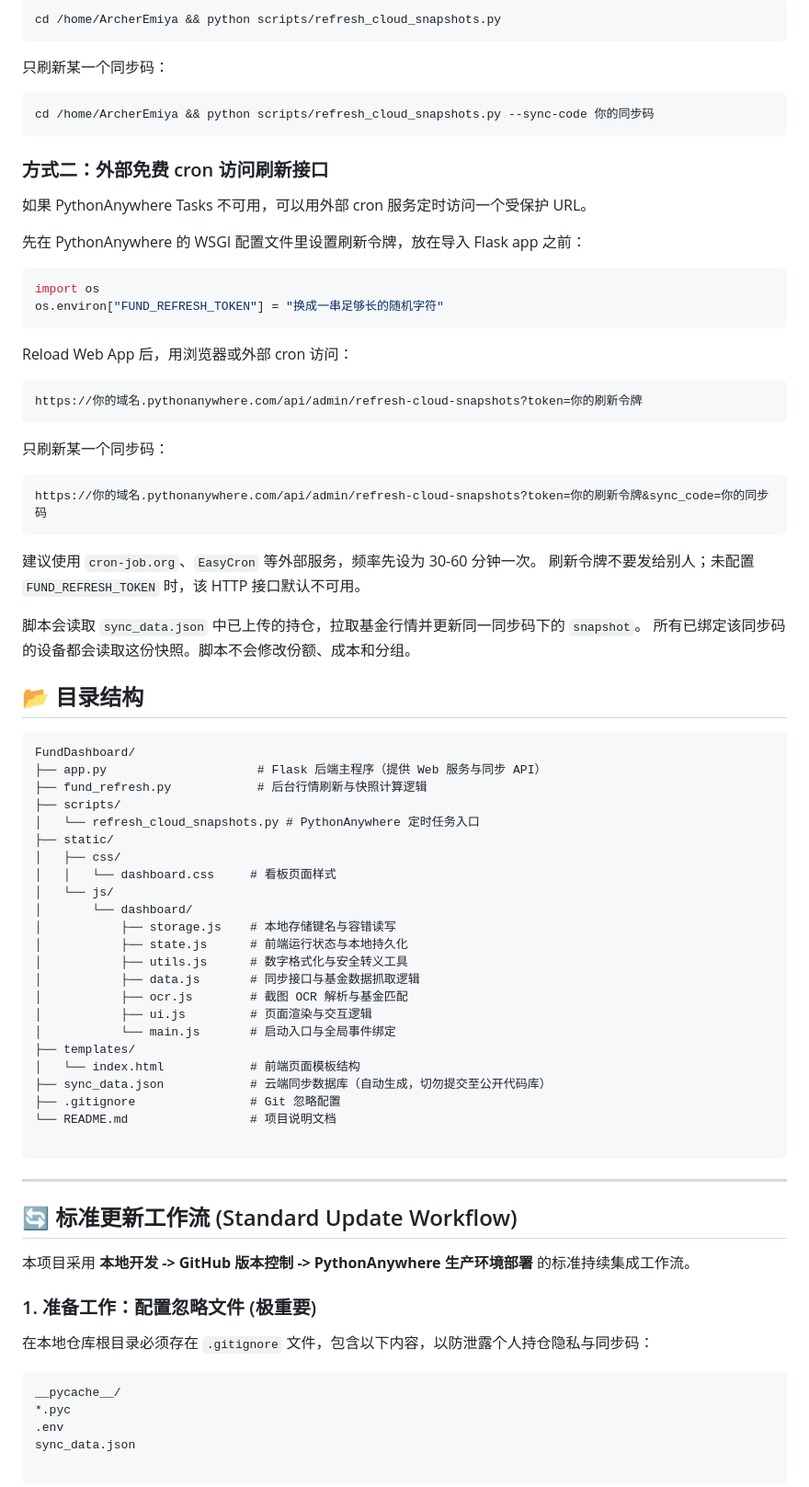
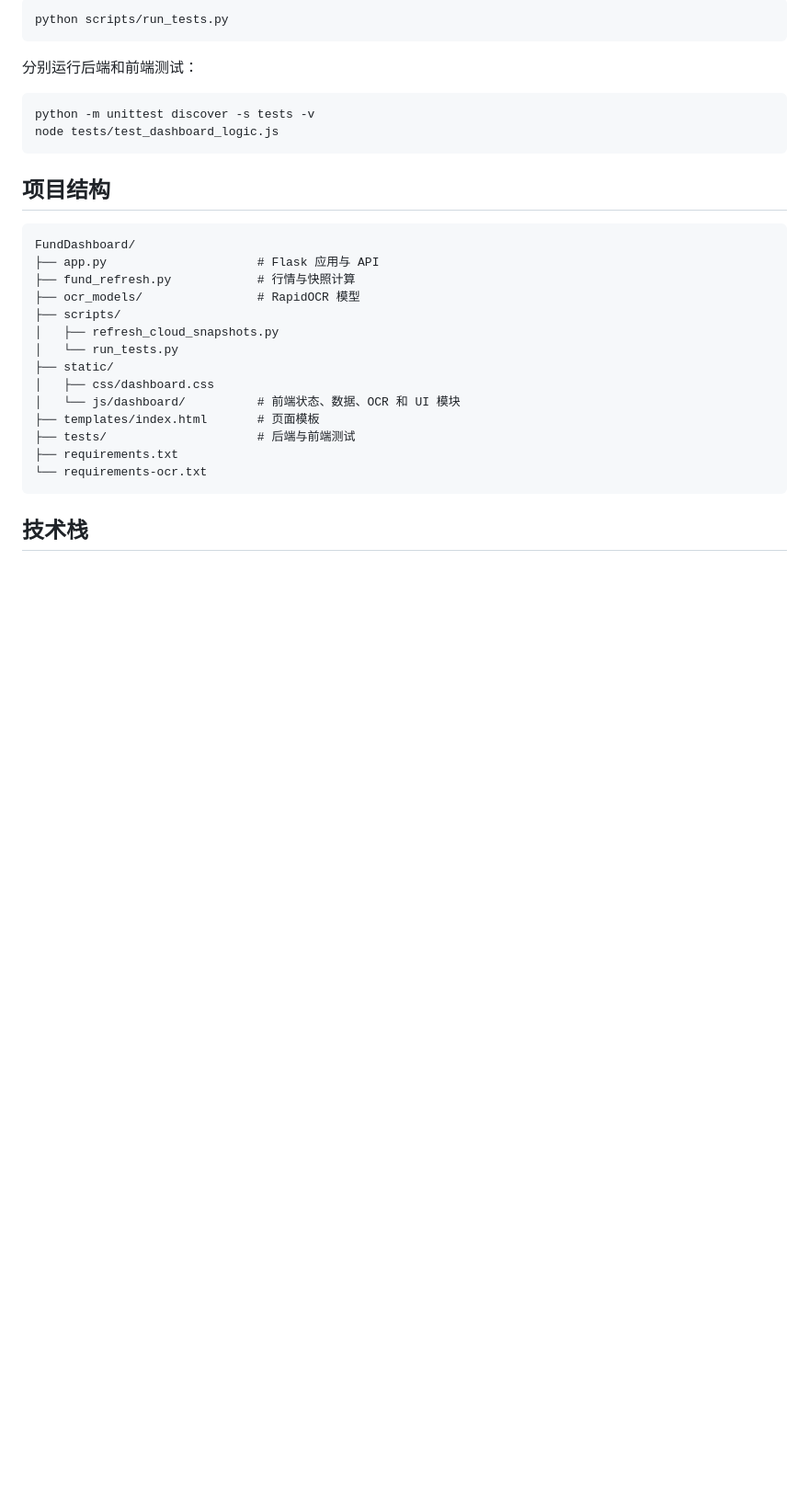
Before and after one commit to W-ArcherEmiya/FundDashboard, a Markdown page: README.md, the part around one of its changes. Shown at 92% size. Rendered like a GitHub page; blank space fills up the shorter version.

Commit message:
docs: update README

````diff
--- a/README.md
+++ b/README.md
@@ -82,86 +81,33 @@ PythonAnywhere 免费账户只能访问官方 allowlist 中的外部域名，当
 
 ```bash
-cd /home/ArcherEmiya && python scripts/refresh_cloud_snapshots.py
+python scripts/run_tests.py
 ```
 
-只刷新某一个同步码：
+分别运行后端和前端测试：
 
 ```bash
-cd /home/ArcherEmiya && python scripts/refresh_cloud_snapshots.py --sync-code 你的同步码
+python -m unittest discover -s tests -v
+node tests/test_dashboard_logic.js
 ```
 
-### 方式二：外部免费 cron 访问刷新接口
-
-如果 PythonAnywhere Tasks 不可用，可以用外部 cron 服务定时访问一个受保护 URL。
-
-先在 PythonAnywhere 的 WSGI 配置文件里设置刷新令牌，放在导入 Flask app 之前：
-
-```python
-import os
-os.environ["FUND_REFRESH_TOKEN"] = "换成一串足够长的随机字符"
-```
-
-Reload Web App 后，用浏览器或外部 cron 访问：
-
-```text
-https://你的域名.pythonanywhere.com/api/admin/refresh-cloud-snapshots?token=你的刷新令牌
-```
-
-只刷新某一个同步码：
-
-```text
-https://你的域名.pythonanywhere.com/api/admin/refresh-cloud-snapshots?token=你的刷新令牌&sync_code=你的同步码
-```
-
-建议使用 `cron-job.org`、`EasyCron` 等外部服务，频率先设为 30-60 分钟一次。
-刷新令牌不要发给别人；未配置 `FUND_REFRESH_TOKEN` 时，该 HTTP 接口默认不可用。
-
-脚本会读取 `sync_data.json` 中已上传的持仓，拉取基金行情并更新同一同步码下的 `snapshot`。
-所有已绑定该同步码的设备都会读取这份快照。脚本不会修改份额、成本和分组。
-
-## 📂 目录结构
+## 项目结构
 
 ```text
 FundDashboard/
-├── app.py                     # Flask 后端主程序（提供 Web 服务与同步 API）
-├── fund_refresh.py            # 后台行情刷新与快照计算逻辑
+├── app.py                     # Flask 应用与 API
+├── fund_refresh.py            # 行情与快照计算
+├── ocr_models/                # RapidOCR 模型
 ├── scripts/
-│   └── refresh_cloud_snapshots.py # PythonAnywhere 定时任务入口
+│   ├── refresh_cloud_snapshots.py
+│   └── run_tests.py
 ├── static/
-│   ├── css/
-│   │   └── dashboard.css     # 看板页面样式
-│   └── js/
-│       └── dashboard/
-│           ├── storage.js    # 本地存储键名与容错读写
-│           ├── state.js      # 前端运行状态与本地持久化
-│           ├── utils.js      # 数字格式化与安全转义工具
-│           ├── data.js       # 同步接口与基金数据抓取逻辑
-│           ├── ocr.js        # 截图 OCR 解析与基金匹配
-│           ├── ui.js         # 页面渲染与交互逻辑
-│           └── main.js       # 启动入口与全局事件绑定
-├── templates/
-│   └── index.html            # 前端页面模板结构
-├── sync_data.json            # 云端同步数据库（自动生成，切勿提交至公开代码库）
-├── .gitignore                # Git 忽略配置
-└── README.md                 # 项目说明文档
-
+│   ├── css/dashboard.css
+│   └── js/dashboard/          # 前端状态、数据、OCR 和 UI 模块
+├── templates/index.html       # 页面模板
+├── tests/                     # 后端与前端测试
+├── requirements.txt
+└── requirements-ocr.txt
 ```
 
----
+## 技术栈
 
-## 🔄 标准更新工作流 (Standard Update Workflow)
-
-本项目采用 **本地开发 -> GitHub 版本控制 -> PythonAnywhere 生产环境部署** 的标准持续集成工作流。
-
-### 1. 准备工作：配置忽略文件 (极重要)
-
-在本地仓库根目录必须存在 `.gitignore` 文件，包含以下内容，以防泄露个人持仓隐私与同步码：
-
-```text
-__pycache__/
-*.pyc
-.env
-sync_data.json
-
-```
-
````
Also changed, not shown: other parts of README.md (+58 -96 lines).
